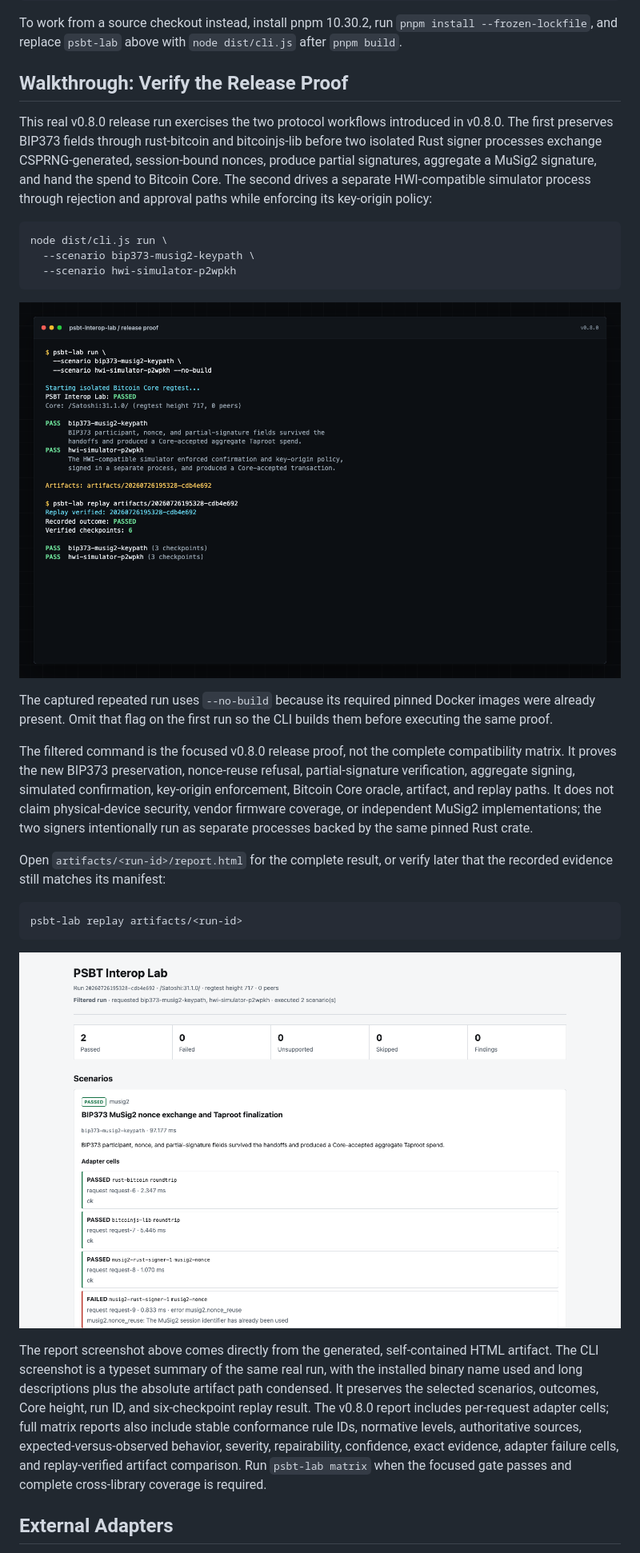
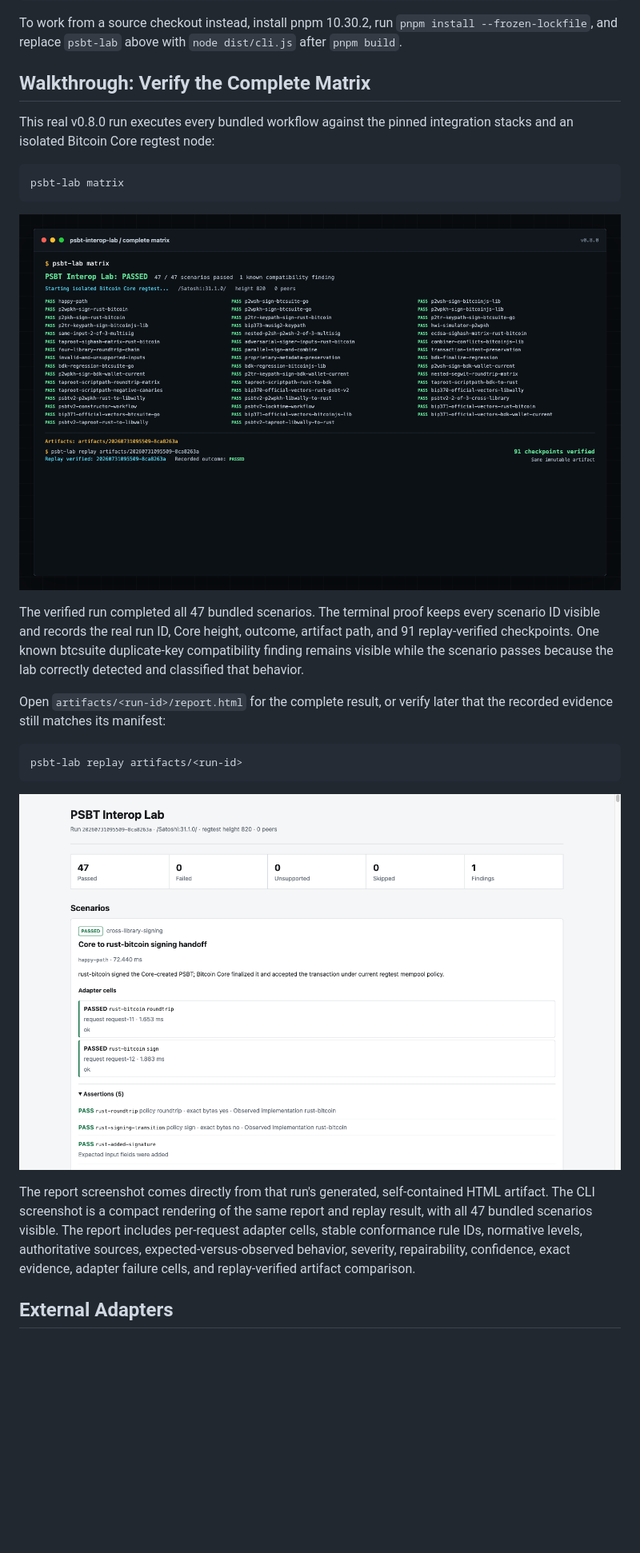
Before and after one commit to GautamBytes/psbt-interop-lab, a Markdown page: README.md, the part around one of its changes. Shown at 80% size. Rendered like a GitHub page; pictures changed too: docs/assets/walkthrough/cli-finding-and-replay.png, docs/assets/walkthrough/compatibility-report.png; blank space fills up the shorter version.

Commit message:
docs: show complete matrix proof

````diff
--- a/README.md
+++ b/README.md
@@ -78,17 +78,12 @@ To work from a source checkout instead, install pnpm 10.30.2, run
 `pnpm install --frozen-lockfile`, and replace `psbt-lab` above with `node dist/cli.js` after
 `pnpm build`.
 
-## Walkthrough: Verify the Release Proof
+## Walkthrough: Verify the Complete Matrix
 
-This real v0.8.0 release run exercises the two protocol workflows introduced in v0.8.0. The first
-preserves BIP373 fields through rust-bitcoin and bitcoinjs-lib before two isolated Rust signer
-processes exchange CSPRNG-generated, session-bound nonces, produce partial signatures, aggregate a
-MuSig2 signature, and hand the spend to Bitcoin Core. The second drives a separate HWI-compatible
-simulator process through rejection and approval paths while enforcing its key-origin policy:
+This real v0.8.0 run executes every bundled workflow against the pinned integration stacks and an
+isolated Bitcoin Core regtest node:
 
 ```bash
-node dist/cli.js run \
-  --scenario bip373-musig2-keypath \
-  --scenario hwi-simulator-p2wpkh
+psbt-lab matrix
 ```
 
@@ -96,13 +91,8 @@ node dist/cli.js run \
 
-The captured repeated run uses `--no-build` because its required pinned Docker images were already
-present. Omit that flag on the first run so the CLI builds them before executing the same proof.
-
-The filtered command is the focused v0.8.0 release proof, not the complete compatibility matrix. It proves the
-new BIP373 preservation, nonce-reuse refusal, partial-signature verification, aggregate signing,
-simulated confirmation, key-origin enforcement, Bitcoin Core oracle, artifact, and replay paths.
-It does not claim physical-device security, vendor firmware coverage, or independent MuSig2
-implementations; the two signers intentionally run as separate processes backed by the same pinned
-Rust crate.
+The verified run completed all 47 bundled scenarios. The terminal proof keeps every scenario ID
+visible and records the real run ID, Core height, outcome, artifact path, and 91 replay-verified
+checkpoints. One known btcsuite duplicate-key compatibility finding remains visible while the
+scenario passes because the lab correctly detected and classified that behavior.
 
 Open `artifacts/<run-id>/report.html` for the complete result, or verify later that the recorded
 evidence still matches its manifest:
@@ -115,12 +105,10 @@ psbt-lab replay artifacts/<run-id>
 
-The report screenshot above comes directly from the generated, self-contained HTML artifact. The
-CLI screenshot is a typeset summary of the same real run, with the installed binary name used and
-long descriptions plus the absolute artifact path condensed. It preserves the selected scenarios,
-outcomes, Core height, run ID, and six-checkpoint replay result. The v0.8.0 report includes
-per-request adapter cells; full matrix reports also include stable conformance rule IDs, normative
-levels, authoritative sources, expected-versus-observed behavior, severity, repairability,
-confidence, exact evidence, adapter failure cells, and replay-verified artifact comparison. Run
-`psbt-lab matrix` when the focused gate passes and complete cross-library coverage is required.
+The report screenshot comes directly from that run's generated, self-contained HTML artifact. The
+CLI screenshot is a compact rendering of the same report and replay result, with all 47 bundled
+scenarios visible. The report includes per-request adapter cells, stable conformance rule IDs,
+normative levels, authoritative sources, expected-versus-observed behavior, severity,
+repairability, confidence, exact evidence, adapter failure cells, and replay-verified artifact
+comparison.
 
 ## External Adapters
 
````
Also changed, not shown: other parts of README.md (+2 -2 lines), 3 other files.
